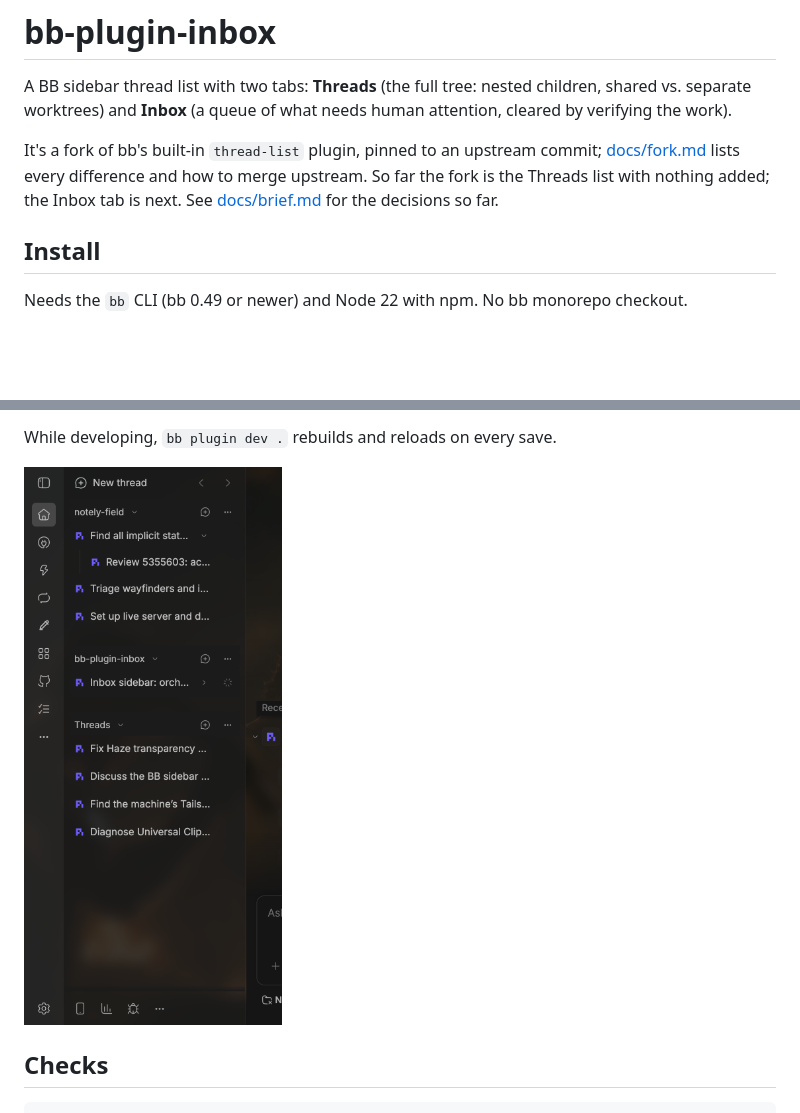
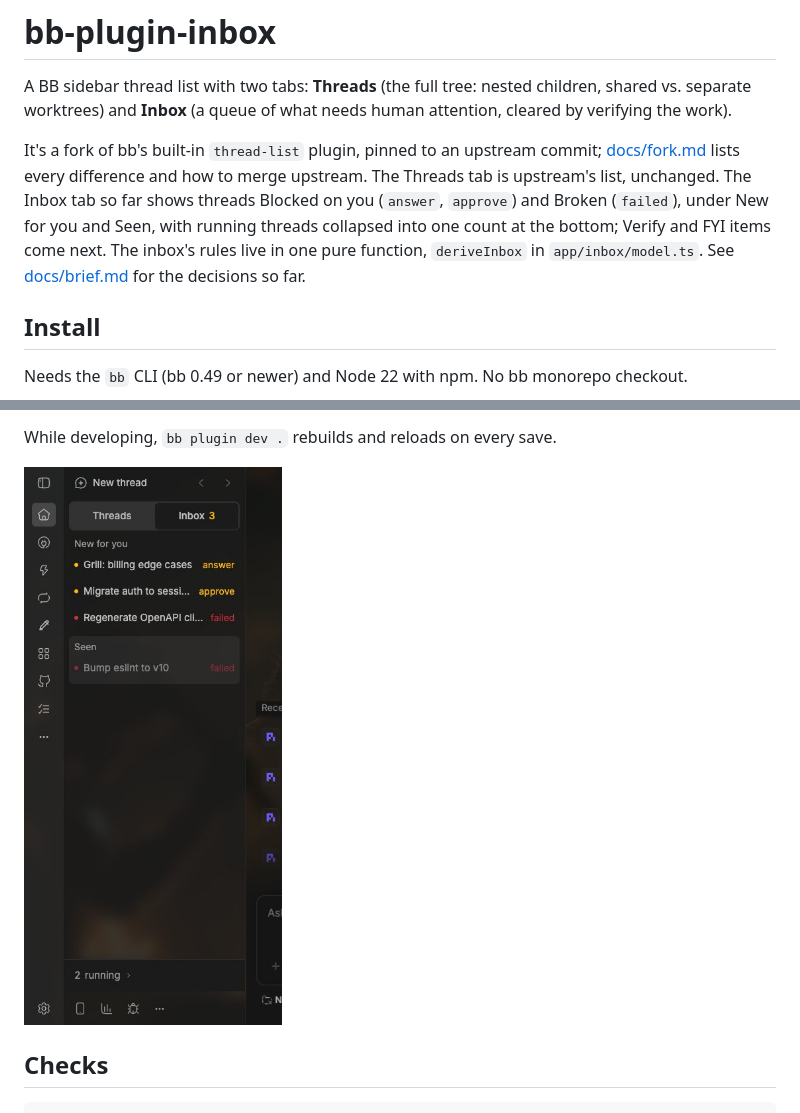
Before and after one commit to KaviiSuri/bb-plugin-inbox, a Markdown page: README.md, 2 parts joined by grey strips. Drawn GitHub-style; pictures changed too: docs/screenshots/inbox-phone.jpg (added); blank space fills up the shorter version.

Commit message:
Phone screenshots of the Inbox tab at 390x844; README describes the tabs

```diff
--- a/README.md
+++ b/README.md
@@ -2,7 +2,7 @@
 
 A BB sidebar thread list with two tabs: **Threads** (the full tree: nested children, shared vs. separate worktrees) and **Inbox** (a queue of what needs human attention, cleared by verifying the work).
 
-It's a fork of bb's built-in `thread-list` plugin, pinned to an upstream commit; [docs/fork.md](docs/fork.md) lists every difference and how to merge upstream. So far the fork is the Threads list with nothing added; the Inbox tab is next. See [docs/brief.md](docs/brief.md) for the decisions so far.
+It's a fork of bb's built-in `thread-list` plugin, pinned to an upstream commit; [docs/fork.md](docs/fork.md) lists every difference and how to merge upstream. The Threads tab is upstream's list, unchanged. The Inbox tab so far shows threads Blocked on you (`answer`, `approve`) and Broken (`failed`), under New for you and Seen, with running threads collapsed into one count at the bottom; Verify and FYI items come next. The inbox's rules live in one pure function, `deriveInbox` in `app/inbox/model.ts`. See [docs/brief.md](docs/brief.md) for the decisions so far.
 
 ## Install
 
@@ -20,7 +20,7 @@ Then pick **Inbox** under Settings → Appearance → Sidebar. Switching back to
 
 While developing, `bb plugin dev .` rebuilds and reloads on every save.
 
-![The fork in bb's sidebar drawer at 390×844](docs/screenshots/fork-phone.png)
+![The Inbox tab in bb's sidebar drawer at 390×844](docs/screenshots/inbox-phone.jpg)
 
 ## Checks
 
```
Also changed, not shown: docs/screenshots/inbox-phone-open.jpg (added), docs/screenshots/inbox-phone-running.jpg (added), docs/screenshots/inbox-phone-threads-scrolled.jpg (added).
